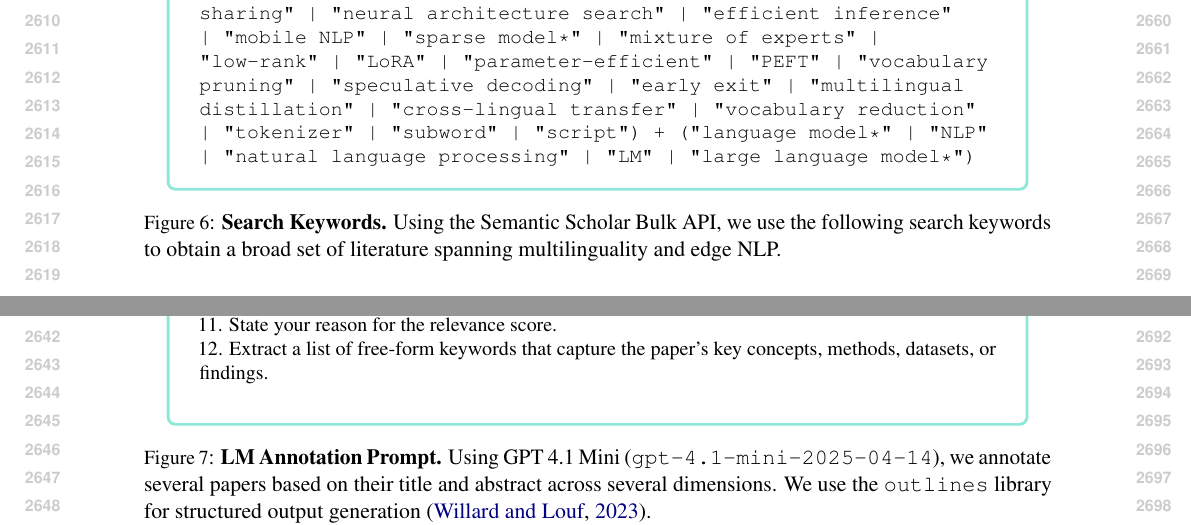
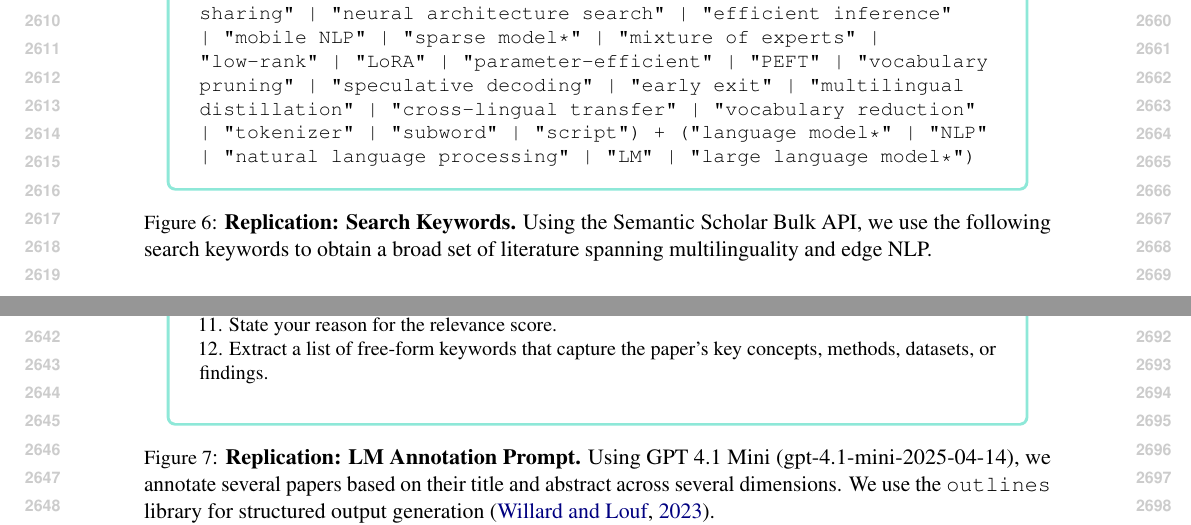
Before and after one commit to ljvmiranda921/multilinguality-at-the-edge, a LaTeX paper (tacl2021v1-template.tex): two parts of page 27 of 28, joined at a grey line, cut so that both start at the same text. Compiled offline with pdfLaTeX.

Commit message:
[wip] Update

```diff
--- a/tacl2021v1-template.tex
+++ b/tacl2021v1-template.tex
@@ -714,7 +714,7 @@ We hope that this work paves the way for more inclusive and equitable language t
     }
   \end{minipage}
   \caption{
-    \textbf{Search Keywords.}
+    \textbf{Replication: Search Keywords.}
     Using the Semantic Scholar Bulk API, we use the following search keywords to obtain a broad set of literature spanning multilinguality and edge NLP.
   }
   \label{fig:search_keywords}
@@ -749,8 +749,8 @@ We hope that this work paves the way for more inclusive and equitable language t
     }
   \end{minipage}
   \caption{
-    \textbf{LM Annotation Prompt.}
-    Using GPT 4.1 Mini (\texttt{gpt-4.1-mini-2025-04-14}), we annotate several
+    \textbf{Replication: LM Annotation Prompt.}
+    Using GPT 4.1 Mini (gpt-4.1-mini-2025-04-14), we annotate several
     papers based on their title and abstract across several dimensions.
     We use the \texttt{outlines} library for structured output generation \citep{willard2023efficientguidedgenerationlarge}.
   }
```
Also changed, not shown: tacl2021v1-template.tex (2 more changed lines).
